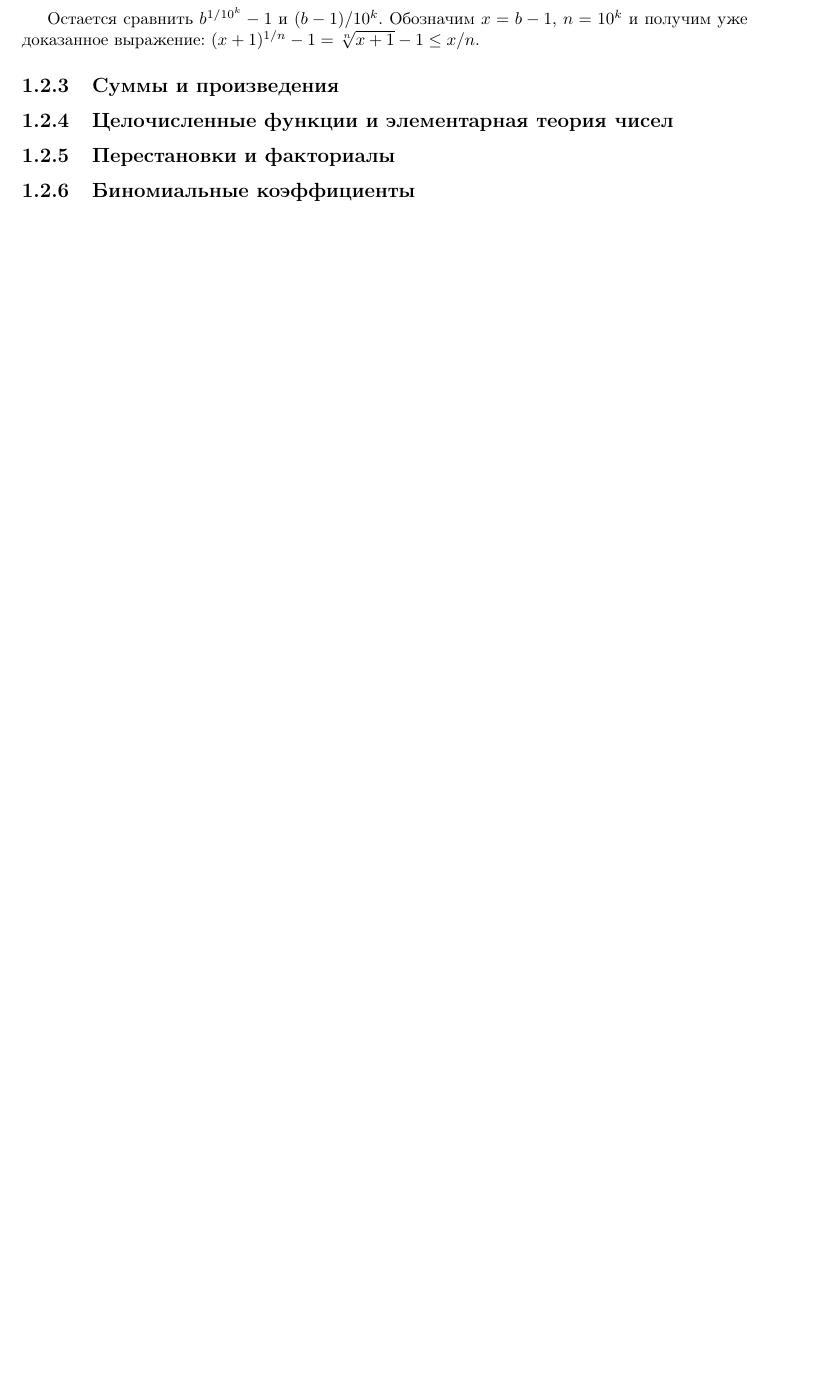
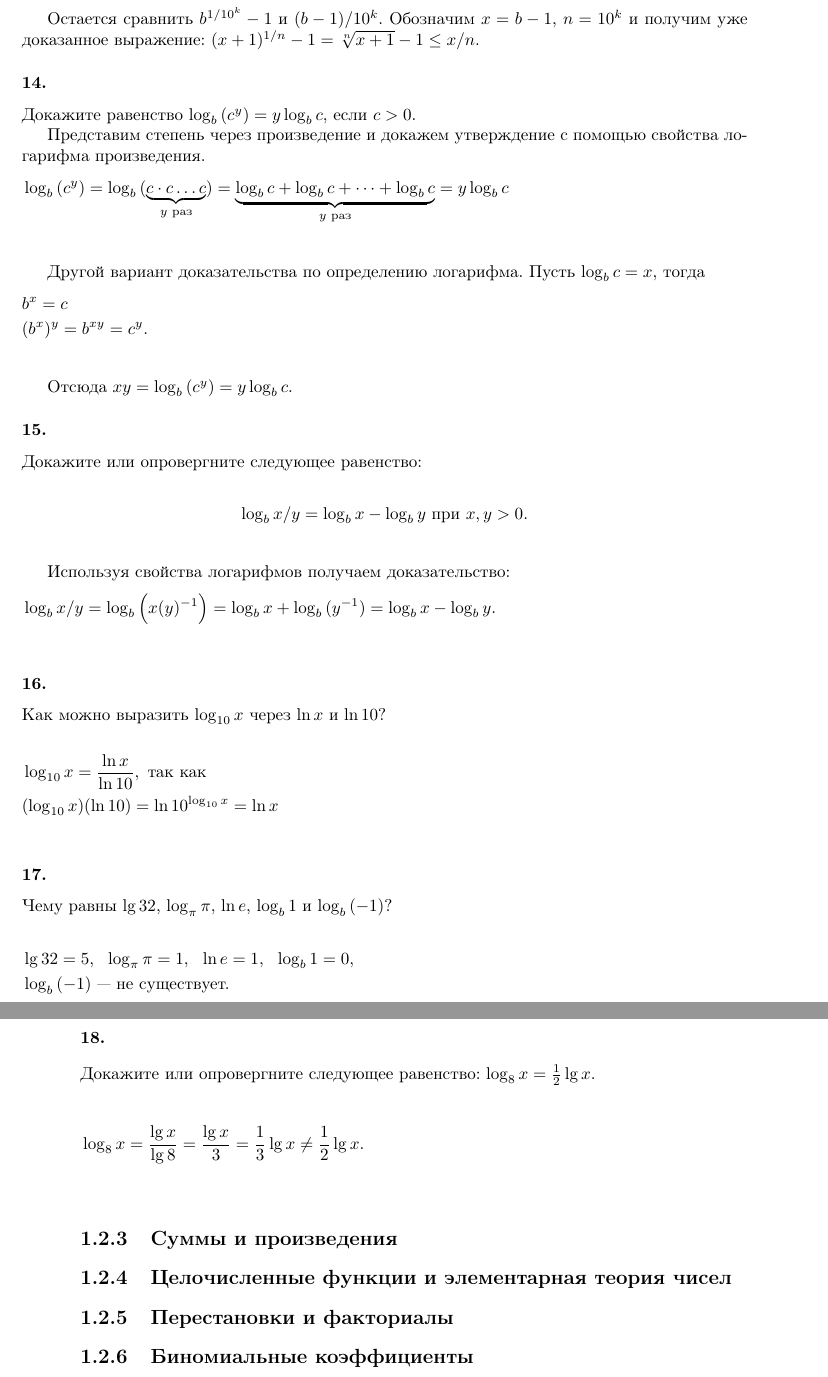
Before and after one commit to dmitriy-chizhov90/knuth-examples, a LaTeX book (exercises.tex): part of page 19 of 24 before the commit and two parts of pages 19 and 20 of 25 after it, the two joined at a grey line, cut so that both start at the same text, the shorter picture padded with empty space. Compiled offline with pdfLaTeX.

Commit message:
ex 1.2.2 #14-18

```diff
--- a/exercises.tex
+++ b/exercises.tex
@@ -758,6 +758,68 @@ P(1) выполняется:
 
 Остается сравнить $b^{1/10^k}-1$ и $(b-1)/10^k$. Обозначим $x=b-1$, $n=10^k$ и получим уже доказанное выражение: $(x+1)^{1/n}-1 = \sqrt[n]{x+1}-1 \leq x/n$.
 
+\subsubsection{14.}
+
+Докажите равенство $\log_{b}{(c^y)} = y \log_{b}{c}$, если $c>0$.
+
+Представим степень через произведение и докажем утверждение с помощью свойства логарифма произведения.
+\begin{flalign*}
+  & \log_{b}{(c^y)} =
+  \log_{b}{(\underbrace{c \cdot c \dots c}_{y \textrm{ раз}})}  =
+  \underbrace{\log_{b}{c}+\log_{b}{c}+\cdots+\log_{b}{c}}_{y \textrm{ раз}} =
+  y \log_{b}{c} & \\
+\end{flalign*}
+
+Другой вариант доказательства по определению логарифма. Пусть $\log_{b}{c} = x$, тогда
+\begin{flalign*}
+  & b^x = c & \\
+  & (b^x)^y = b^{xy} = c^y . & \\
+\end{flalign*}
+
+Отсюда $xy = \log_{b}{(c^y)} = y \log_{b}{c}$.
+
+\subsubsection{15.}
+
+Докажите или опровергните следующее равенство:
+
+\begin{flalign*}
+  \log_{b}{x/y}=\log_{b}{x}-\log_{b}{y} \textrm{ при } x,y > 0. \\
+\end{flalign*}
+
+Используя свойства логарифмов получаем доказательство:
+\begin{flalign*}
+  & \log_{b}{x/y} = \log_{b}{\Bigl (x(y)^{-1} \Bigl )} = \log_{b}{x} + \log_{b}{(y^{-1})} =\log_{b}{x}-\log_{b}{y} . & \\
+\end{flalign*}
+
+\subsubsection{16.}
+
+Как можно выразить $\log_{10}{x}$ через $\ln{x}$ и $\ln{10}$?
+
+\begin{flalign*}
+  & \log_{10}{x} = \frac{\ln{x}}{\ln{10}}, \textrm{ так как} & \\
+  & (\log_{10}{x}) (\ln{10}) =  \ln{10^{\log_{10}{x}}} = \ln{x} & \\
+\end{flalign*}
+
+\subsubsection{17.}
+
+Чему равны $\lg{32}$, $\log_{\pi}{\pi}$, $\ln{e}$, $\log_{b}{1}$ и $\log_{b}{(-1)}$?
+
+\begin{flalign*}
+  & \lg{32}=5, \ \ \log_{\pi}{\pi}=1, \ \ \ln{e}=1, \ \ \log_{b}{1}=0, & \\
+  & \log_{b}{(-1)} \textrm{ --- не существует. } & \\
+\end{flalign*}
+
+\subsubsection{18.}
+
+Докажите или опровергните следующее равенство: $\log_{8}{x}=\frac{1}{2}\lg{x}$.
+
+\begin{flalign*}
+  & \log_{8}{x} = \frac{\lg{x}}{\lg{8}} = \frac{\lg{x}}{3} = \frac{1}{3}\lg{x}
+  \neq \frac{1}{2}\lg{x} .& \\
+\end{flalign*}
+
+
+
 \subsection{Суммы и произведения}
 \subsection{Целочисленные функции и элементарная теория чисел }
 \subsection{Перестановки и факториалы}
```
